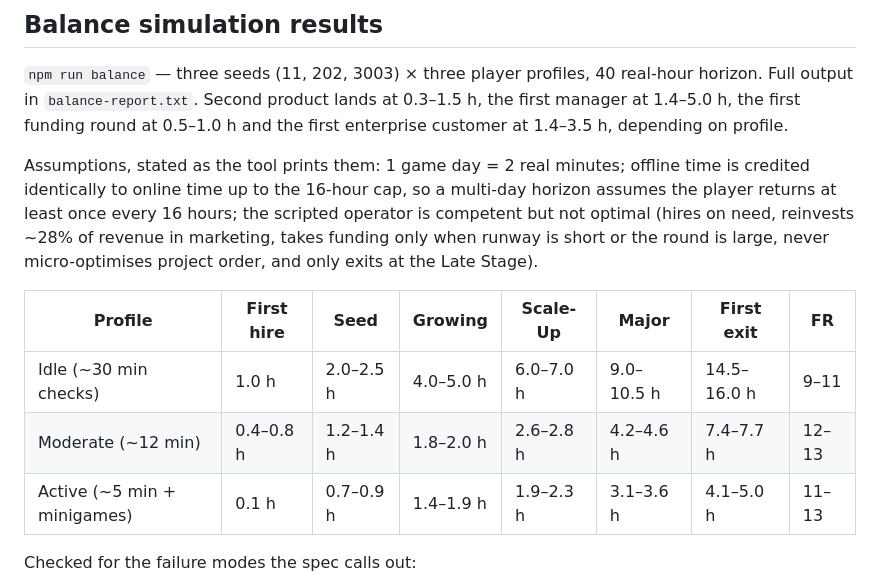
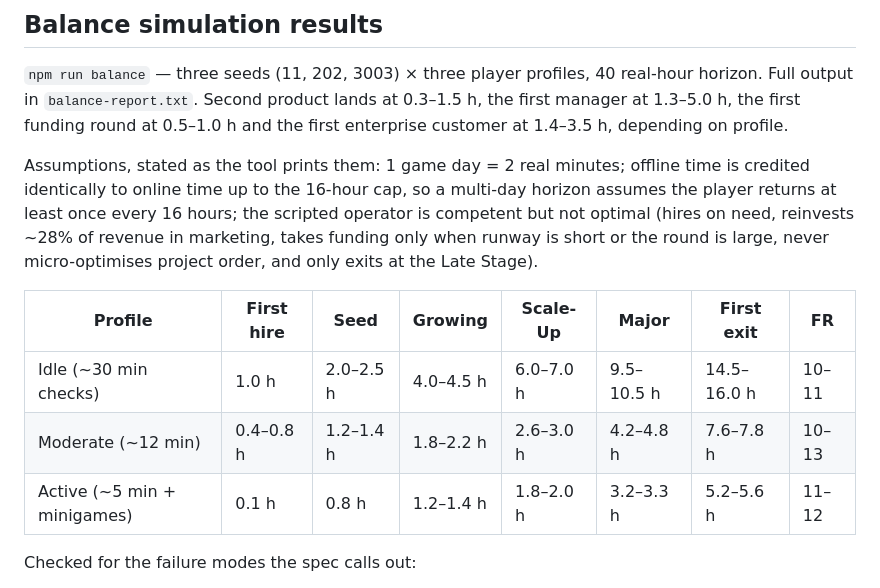
Before and after one commit to Figo5/startup-tycoon, a Markdown page: HANDOFF.md, the part around the change. GitHub-like rendering.

```diff
--- a/HANDOFF.md
+++ b/HANDOFF.md
@@ -79,7 +79,7 @@ Coverage by area:
 
 `npm run balance` — three seeds (11, 202, 3003) × three player profiles, 40 real-hour
 horizon. Full output in `balance-report.txt`.
-Second product lands at 0.3–1.5 h, the first manager at 1.4–5.0 h, the first funding
+Second product lands at 0.3–1.5 h, the first manager at 1.3–5.0 h, the first funding
 round at 0.5–1.0 h and the first enterprise customer at 1.4–3.5 h, depending on profile.
 
 Assumptions, stated as the tool prints them: 1 game day = 2 real minutes; offline time
@@ -91,9 +91,9 @@ order, and only exits at the Late Stage).
 
 | Profile | First hire | Seed | Growing | Scale-Up | Major | First exit | FR |
 |---|---|---|---|---|---|---|---|
-| Idle (~30 min checks) | 1.0 h | 2.0–2.5 h | 4.0–5.0 h | 6.0–7.0 h | 9.0–10.5 h | 14.5–16.0 h | 9–11 |
-| Moderate (~12 min) | 0.4–0.8 h | 1.2–1.4 h | 1.8–2.0 h | 2.6–2.8 h | 4.2–4.6 h | 7.4–7.7 h | 12–13 |
-| Active (~5 min + minigames) | 0.1 h | 0.7–0.9 h | 1.4–1.9 h | 1.9–2.3 h | 3.1–3.6 h | 4.1–5.0 h | 11–13 |
+| Idle (~30 min checks) | 1.0 h | 2.0–2.5 h | 4.0–4.5 h | 6.0–7.0 h | 9.5–10.5 h | 14.5–16.0 h | 10–11 |
+| Moderate (~12 min) | 0.4–0.8 h | 1.2–1.4 h | 1.8–2.2 h | 2.6–3.0 h | 4.2–4.8 h | 7.6–7.8 h | 10–13 |
+| Active (~5 min + minigames) | 0.1 h | 0.8 h | 1.2–1.4 h | 1.8–2.0 h | 3.2–3.3 h | 5.2–5.6 h | 11–12 |
 
 Checked for the failure modes the spec calls out:
 
```
Also changed, not shown: DESIGN.md (+3 -3 lines).
